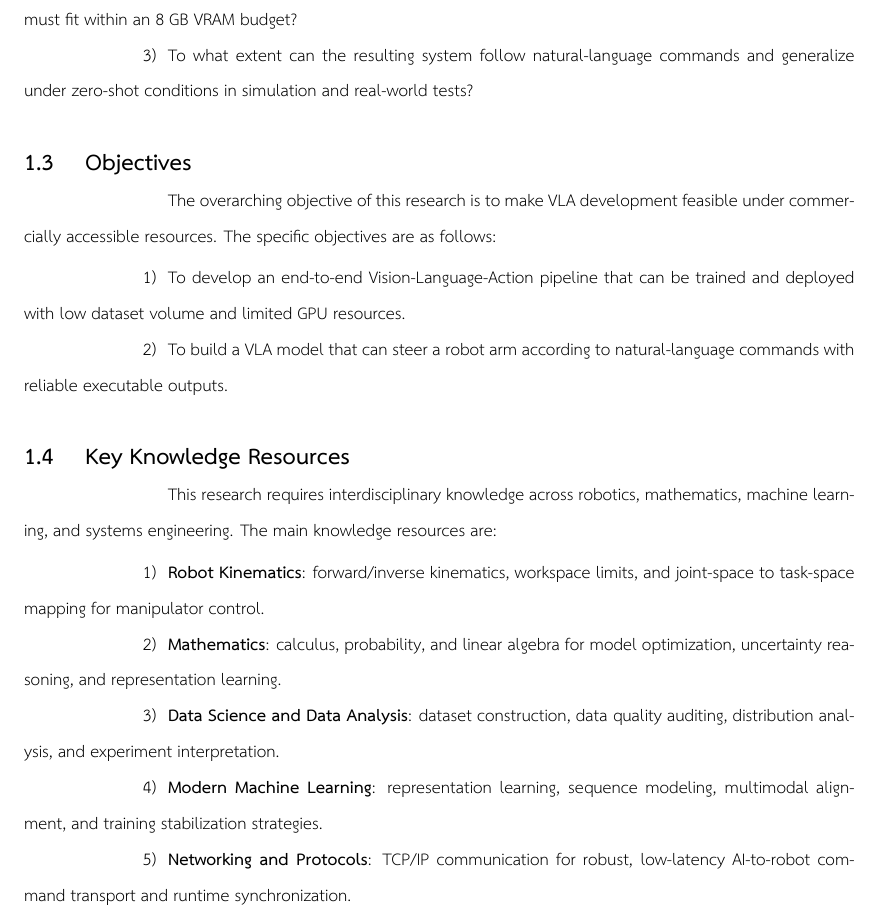
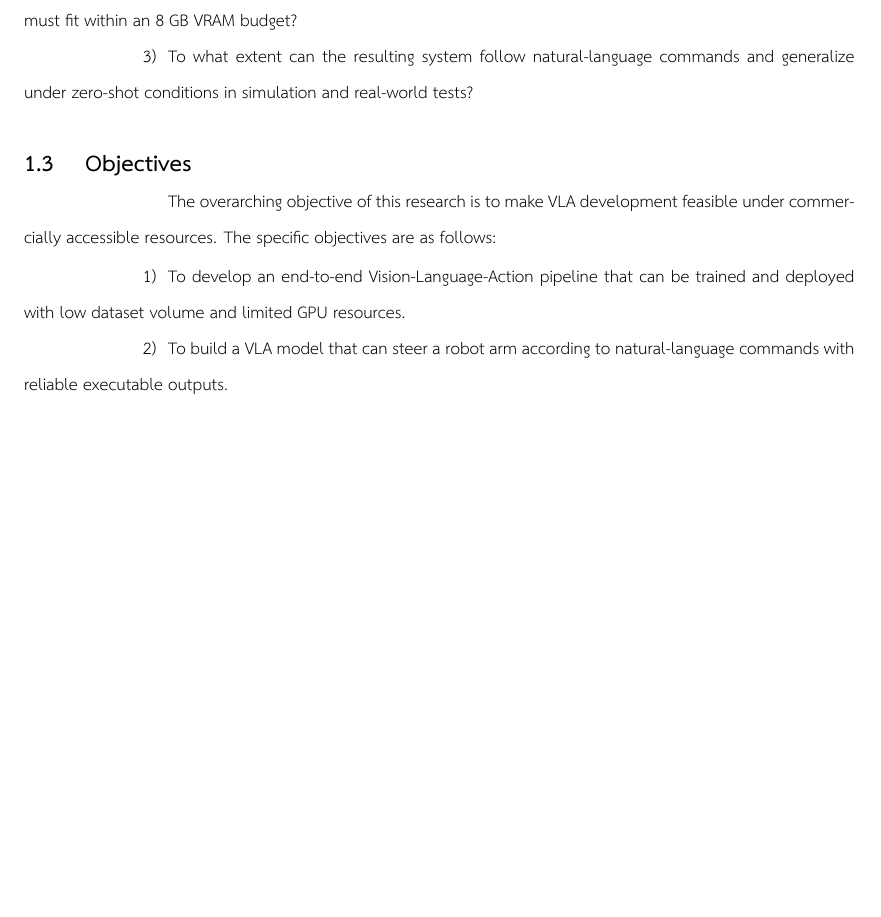
Before and after one commit to Phon-student/thesis, a LaTeX thesis (thesis.tex, which reads chapters/ch1_introduction.tex): part of page 13 of 45, cut so that both start at the same text, the shorter picture padded with empty space. Compiled offline with LuaLaTeX; a missing font is replaced by an installed copy or a similar font.

Commit message:
Refactor thesis structure: Update section numbering and remove Key Knowledge Resources. Adjust table of contents accordingly.

```diff
--- a/chapters/ch1_introduction.tex
+++ b/chapters/ch1_introduction.tex
@@ -94,26 +94,6 @@ commercially accessible resources. The specific objectives are as follows:
 \end{enumerate}
 
 
-%─────────────────────────────────────────────────────────────────────────────
-\section{Key Knowledge Resources}
-%─────────────────────────────────────────────────────────────────────────────
-
-This research requires interdisciplinary knowledge across robotics, mathematics,
-machine learning, and systems engineering. The main knowledge resources are:
-
-\begin{enumerate}[label=\arabic*)]
-    \item \textbf{Robot Kinematics}: forward/inverse kinematics, workspace limits,
-    and joint-space to task-space mapping for manipulator control.
-    \item \textbf{Mathematics}: calculus, probability, and linear algebra for model
-    optimization, uncertainty reasoning, and representation learning.
-    \item \textbf{Data Science and Data Analysis}: dataset construction, data quality
-    auditing, distribution analysis, and experiment interpretation.
-    \item \textbf{Modern Machine Learning}: representation learning, sequence modeling,
-    multimodal alignment, and training stabilization strategies.
-    \item \textbf{Networking and Protocols}: TCP/IP communication for robust,
-    low-latency AI-to-robot command transport and runtime synchronization.
-\end{enumerate}
-
 
 %─────────────────────────────────────────────────────────────────────────────
 \section{Scope and Limitations}
```
Also changed, not shown: thesis.pdf, 5 other files.
